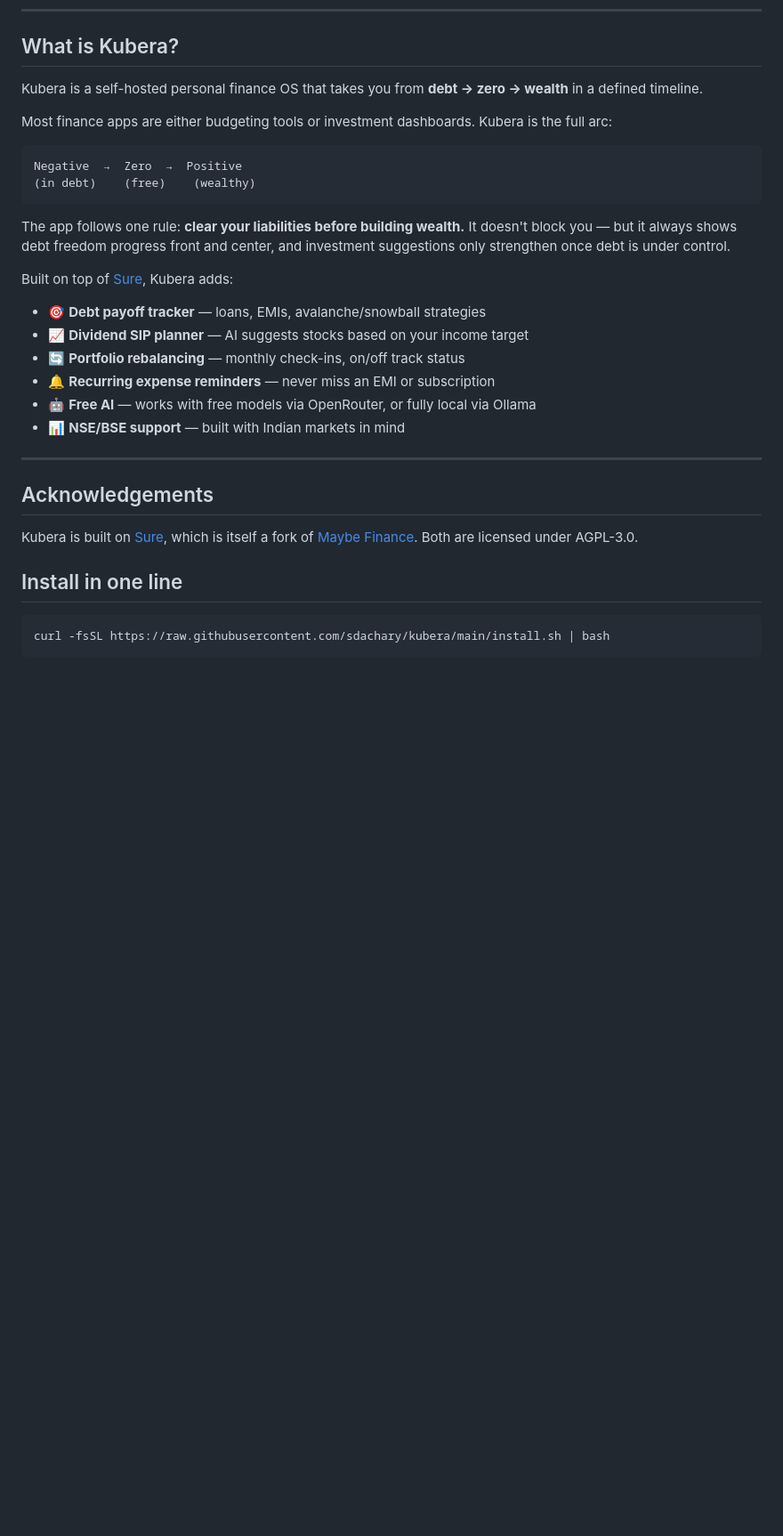
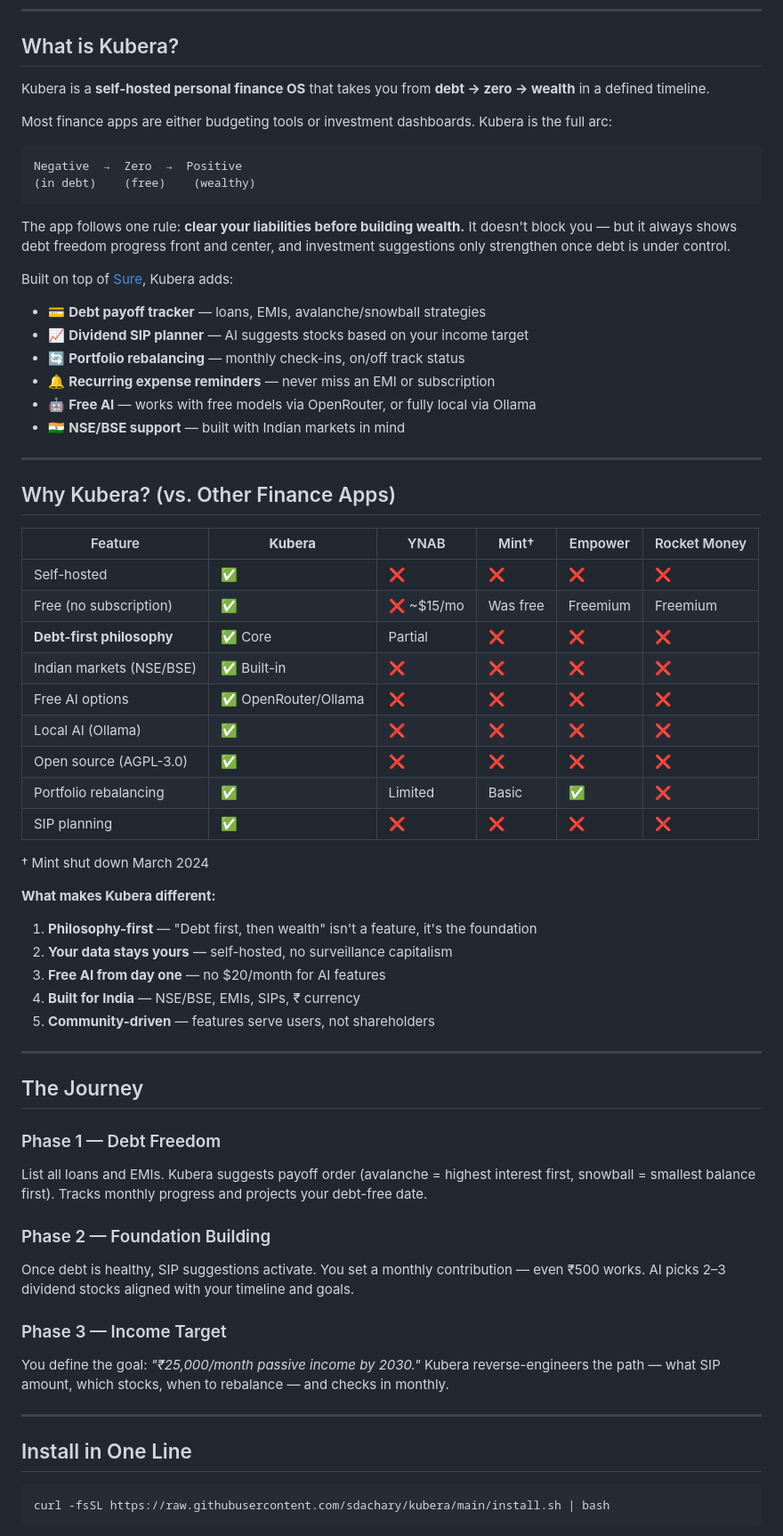
Before and after one commit to sdachary/kubera, a Markdown page: README.md, the part around one of its changes. Shown at 89% size. Drawn GitHub-style; blank space fills up the shorter version.

Commit message:
docs: update README with competitor comparison, differentiation, and journey explanation

````diff
--- a/README.md
+++ b/README.md
@@ -22,7 +22,7 @@ Personal finance OS · Self-hosted · Open source
 
 ## What is Kubera?
 
-Kubera is a self-hosted personal finance OS that takes you from **debt → zero → wealth** in a defined timeline.
+Kubera is a **self-hosted personal finance OS** that takes you from **debt → zero → wealth** in a defined timeline.
 
 Most finance apps are either budgeting tools or investment dashboards. Kubera is the full arc:
 
@@ -35,21 +35,54 @@ The app follows one rule: **clear your liabilities before building wealth.** It
 
 Built on top of [Sure](https://github.com/we-promise/sure), Kubera adds:
 
-- 🎯 **Debt payoff tracker** — loans, EMIs, avalanche/snowball strategies
+- 💳 **Debt payoff tracker** — loans, EMIs, avalanche/snowball strategies
 - 📈 **Dividend SIP planner** — AI suggests stocks based on your income target
 - 🔄 **Portfolio rebalancing** — monthly check-ins, on/off track status
 - 🔔 **Recurring expense reminders** — never miss an EMI or subscription
 - 🤖 **Free AI** — works with free models via OpenRouter, or fully local via Ollama
-- 📊 **NSE/BSE support** — built with Indian markets in mind
+- 🇮🇳 **NSE/BSE support** — built with Indian markets in mind
 
 ---
-## Acknowledgements
 
-Kubera is built on [Sure](https://github.com/we-promise/sure),
-which is itself a fork of [Maybe Finance](https://github.com/maybe-finance/maybe).
-Both are licensed under AGPL-3.0.
+## Why Kubera? (vs. Other Finance Apps)
 
-## Install in one line
+| Feature | **Kubera** | YNAB | Mint† | Empower | Rocket Money |
+|---------|---------------|------|--------|----------|--------------|
+| Self-hosted | ✅ | ❌ | ❌ | ❌ | ❌ |
+| Free (no subscription) | ✅ | ❌ ~$15/mo | Was free | Freemium | Freemium |
+| **Debt-first philosophy** | ✅ Core | Partial | ❌ | ❌ | ❌ |
+| Indian markets (NSE/BSE) | ✅ Built-in | ❌ | ❌ | ❌ | ❌ |
+| Free AI options | ✅ OpenRouter/Ollama | ❌ | ❌ | ❌ | ❌ |
+| Local AI (Ollama) | ✅ | ❌ | ❌ | ❌ | ❌ |
+| Open source (AGPL-3.0) | ✅ | ❌ | ❌ | ❌ | ❌ |
+| Portfolio rebalancing | ✅ | Limited | Basic | ✅ | ❌ |
+| SIP planning | ✅ | ❌ | ❌ | ❌ | ❌ |
+
+† Mint shut down March 2024
+
+**What makes Kubera different:**
+1. **Philosophy-first** — "Debt first, then wealth" isn't a feature, it's the foundation
+2. **Your data stays yours** — self-hosted, no surveillance capitalism
+3. **Free AI from day one** — no $20/month for AI features
+4. **Built for India** — NSE/BSE, EMIs, SIPs, ₹ currency
+5. **Community-driven** — features serve users, not shareholders
+
+---
+
+## The Journey
+
+### Phase 1 — Debt Freedom
+List all loans and EMIs. Kubera suggests payoff order (avalanche = highest interest first, snowball = smallest balance first). Tracks monthly progress and projects your debt-free date.
+
+### Phase 2 — Foundation Building
+Once debt is healthy, SIP suggestions activate. You set a monthly contribution — even ₹500 works. AI picks 2–3 dividend stocks aligned with your timeline and goals.
+
+### Phase 3 — Income Target
+You define the goal: *"₹25,000/month passive income by 2030."* Kubera reverse-engineers the path — what SIP amount, which stocks, when to rebalance — and checks in monthly.
+
+---
+
+## Install in One Line
 
 ```bash
 curl -fsSL https://raw.githubusercontent.com/sdachary/kubera/main/install.sh | bash
````
Also changed, not shown: other parts of README.md (+21 -14 lines).
